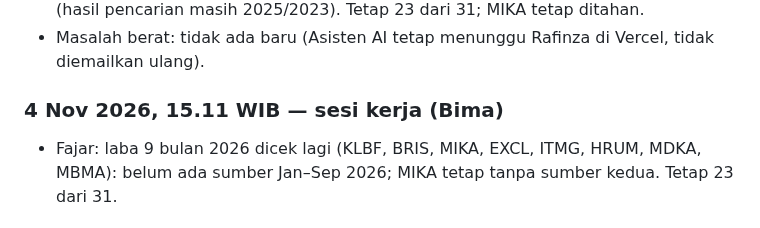
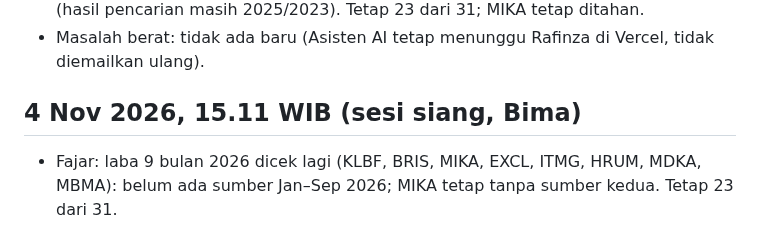
Before and after one commit to candrarafinza1/candra-analis, a Markdown page: LAPORAN.md, the part around the change. Rendered like a GitHub page.

Commit message:
Bima: rapikan judul entri laporan sesi 15.11
Co-Authored-By: Claude Opus 5.5 <noreply@anthropic.com>
Claude-Session: https://claude.ai/code/session_016zb3PfmBKF8T3gLU317nJs

```diff
--- a/LAPORAN.md
+++ b/LAPORAN.md
@@ -631,7 +631,7 @@ Satu entri per sesi kerja. Terbaru di bawah.
 - Fajar: laba 9 bulan 2026 KLBF & BRIS dicek lagi: belum ada sumber kuartal III 2026 (hasil pencarian masih 2025/2023). Tetap 23 dari 31; MIKA tetap ditahan.
 - Masalah berat: tidak ada baru (Asisten AI tetap menunggu Rafinza di Vercel, tidak diemailkan ulang).
 
-### 4 Nov 2026, 15.11 WIB — sesi kerja (Bima)
+## 4 Nov 2026, 15.11 WIB (sesi siang, Bima)
 - Fajar: laba 9 bulan 2026 dicek lagi (KLBF, BRIS, MIKA, EXCL, ITMG, HRUM, MDKA, MBMA): belum ada sumber Jan–Sep 2026; MIKA tetap tanpa sumber kedua. Tetap 23 dari 31.
 - Fajar: DPS tahun buku 2025 tetap 22 emiten. AADI & TPIA ditahan (ada interim + final, tetapi tidak ada sumber yang menulis total per saham; tim tidak menjumlah sendiri). HRUM tidak membagi dividen tahun buku 2025 (baru satu sumber). MDKA: dividen dari saldo laba, per saham baru perkiraan → tidak dimasukkan.
 - Raka + Hana: kabar dividen pertama di `data/kabar.js`: JPFA dividen interim tahun buku 2026 Rp90 per saham, dibayar 12 Nov 2026 (BCA Sekuritas & Kontan 28 Okt 2026). Kalimat netral, tanpa ajakan.
```
